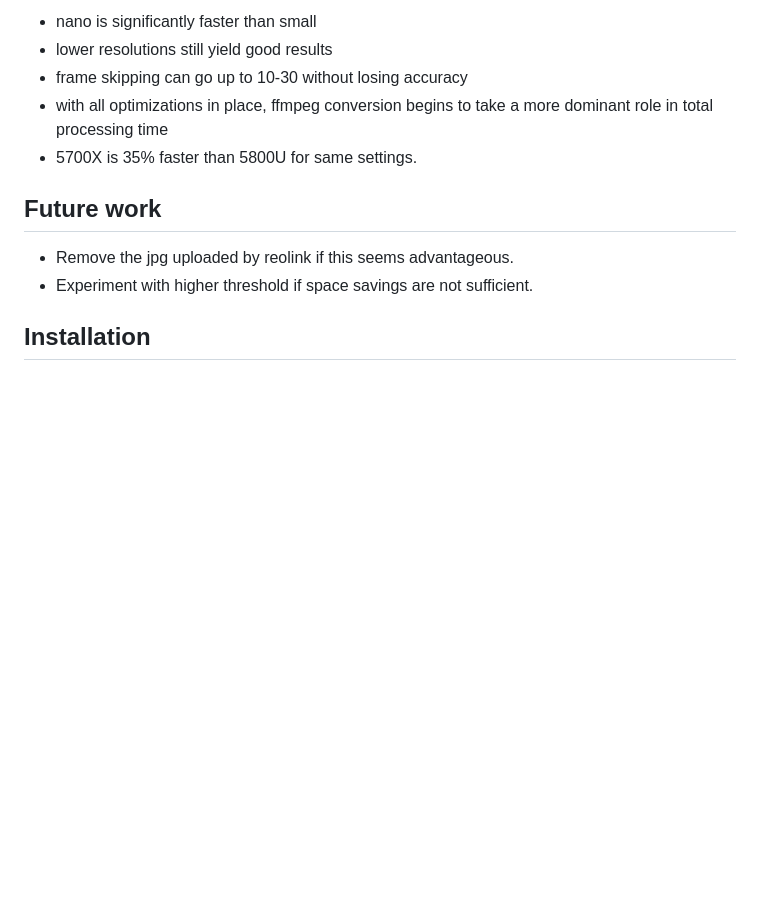
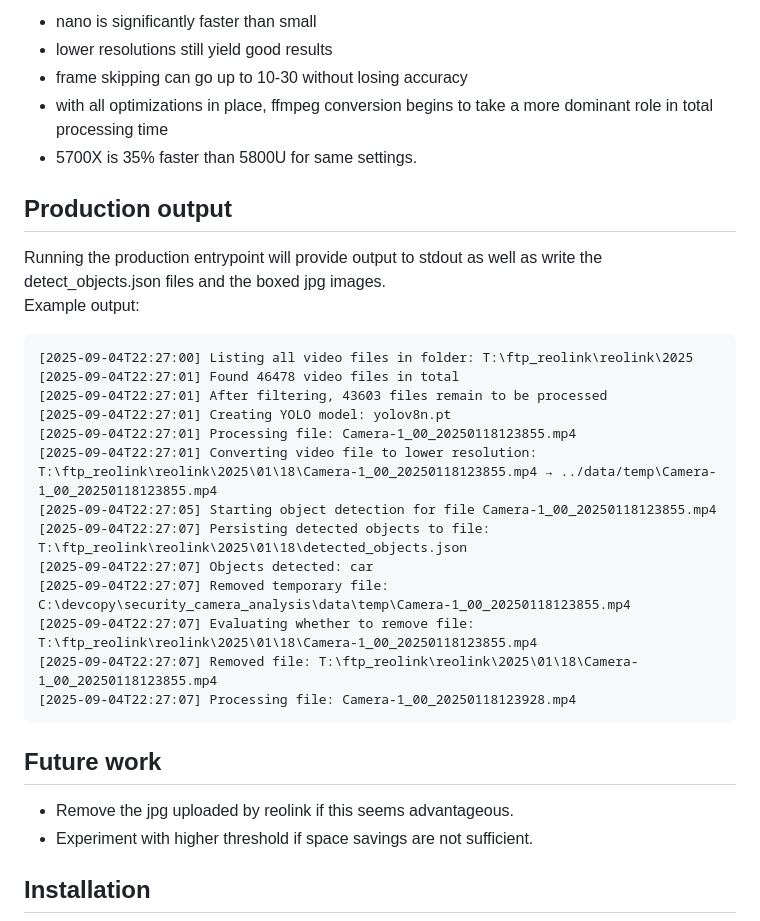
Before and after one commit to jorritvm/security_camera_analysis, a Markdown page: README.md, the part around the change. GitHub-like rendering; blank space fills up the shorter version.

Commit message:
add stdout example

````diff
--- a/README.md
+++ b/README.md
@@ -121,6 +121,26 @@ Conclusion:
 - with all optimizations in place, ffmpeg conversion begins to take a more dominant role in total processing time
 - 5700X is 35% faster than 5800U for same settings.
 
+## Production output
+Running the production entrypoint will provide output to stdout as well as write the detect_objects.json files and the boxed jpg images.
+Example output:
+```
+[2025-09-04T22:27:00] Listing all video files in folder: T:\ftp_reolink\reolink\2025
+[2025-09-04T22:27:01] Found 46478 video files in total
+[2025-09-04T22:27:01] After filtering, 43603 files remain to be processed
+[2025-09-04T22:27:01] Creating YOLO model: yolov8n.pt
+[2025-09-04T22:27:01] Processing file: Camera-1_00_20250118123855.mp4
+[2025-09-04T22:27:01] Converting video file to lower resolution: T:\ftp_reolink\reolink\2025\01\18\Camera-1_00_20250118123855.mp4 → ../data/temp\Camera-1_00_20250118123855.mp4
+[2025-09-04T22:27:05] Starting object detection for file Camera-1_00_20250118123855.mp4
+[2025-09-04T22:27:07] Persisting detected objects to file: T:\ftp_reolink\reolink\2025\01\18\detected_objects.json
+[2025-09-04T22:27:07] Objects detected: car
+[2025-09-04T22:27:07] Removed temporary file: C:\devcopy\security_camera_analysis\data\temp\Camera-1_00_20250118123855.mp4
+[2025-09-04T22:27:07] Evaluating whether to remove file: T:\ftp_reolink\reolink\2025\01\18\Camera-1_00_20250118123855.mp4
+[2025-09-04T22:27:07] Removed file: T:\ftp_reolink\reolink\2025\01\18\Camera-1_00_20250118123855.mp4
+[2025-09-04T22:27:07] Processing file: Camera-1_00_20250118123928.mp4
+```
+
+
 ## Future work
 - Remove the jpg uploaded by reolink if this seems advantageous.
 - Experiment with higher threshold if space savings are not sufficient.
````
